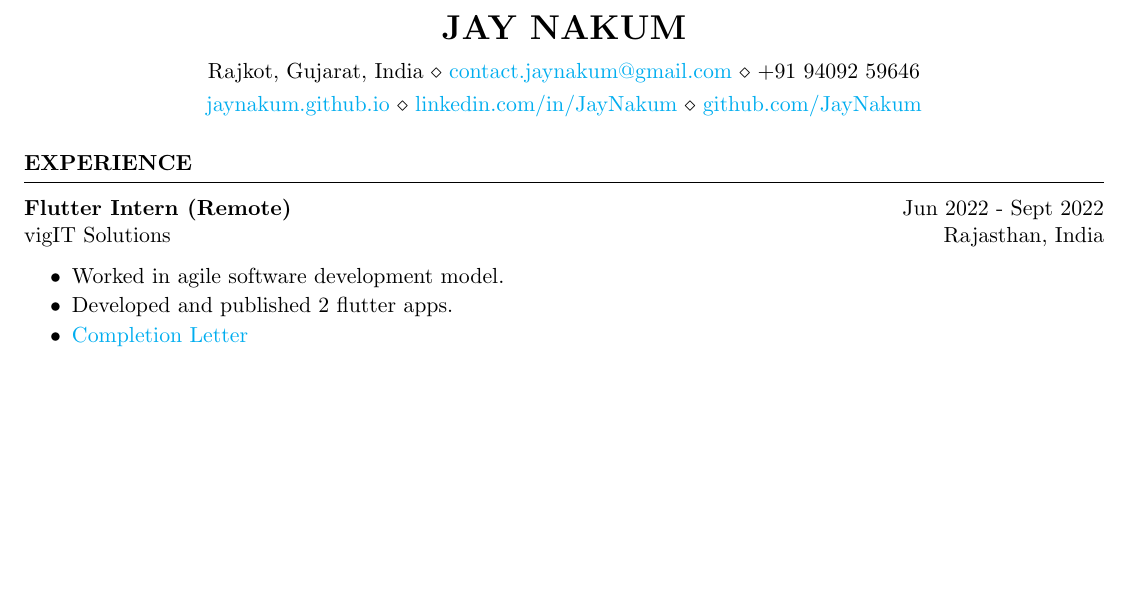
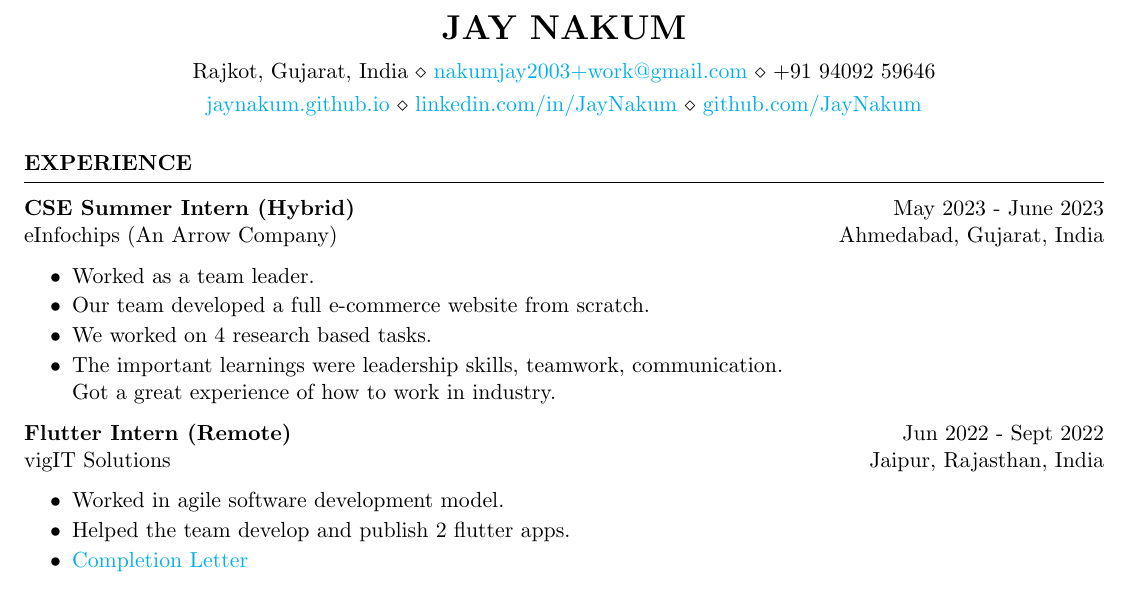
Before and after one commit to JayNakum/MyResume, a LaTeX CV (main.tex): part of page 1 of 2, cut so that both start at the same text, the shorter picture padded with empty space. Compiled offline with pdfLaTeX.

Commit message:
eInfochips

```diff
--- a/main.tex
+++ b/main.tex
@@ -5,7 +5,7 @@
 
 \about{
     Rajkot, Gujarat, India \\
-    \href{mailto:contact.jaynakum@gmail.com}{contact.jaynakum@gmail.com} \\
+    \href{mailto:nakumjay2003+work@gmail.com}{nakumjay2003+work@gmail.com} \\
     +91 94092 59646
 }
 
@@ -19,14 +19,27 @@
 
 \begin{rSection}{Experience}
 \vspace{-1em}
+    \item \textbf{CSE Summer Intern (Hybrid)}
+    \hfill May 2023 - June 2023
+    \\ eInfochips (An Arrow Company)
+    \hfill Ahmedabad, Gujarat, India
+    \begin{itemize}
+        \setlength\itemsep{-0.5em}
+        \item Worked as a team leader.
+        \item Our team developed a full e-commerce website from scratch.
+        \item We worked on 4 research based tasks.
+        \item The important learnings were leadership skills, teamwork, communication.
+        \\ Got a great experience of how to work in industry.
+    \end{itemize}
+
     \item \textbf{Flutter Intern (Remote)}
     \hfill Jun 2022 - Sept 2022
     \\ vigIT Solutions
-    \hfill Rajasthan, India
+    \hfill Jaipur, Rajasthan, India
     \begin{itemize}
         \setlength\itemsep{-0.5em}
         \item Worked in agile software development model.
-        \item Developed and published 2 flutter apps.
+        \item Helped the team develop and publish 2 flutter apps.
         \item \href{https://drive.google.com/file/d/1yF5baJ-uIWpwAHL0Sd-CwycYHjbyFumW/view?usp=sharing}{Completion Letter}
     \end{itemize}
 \end{rSection}
@@ -88,6 +101,8 @@
         \item Published a simple expense tracker on \href{https://play.google.com/store/apps/details?id=io.github.jaynakum.expe&pcampaignid=pcampaignidMKT-Other-global-all-co-prtnr-py-PartBadge-Mar2515-1}{google playstore}.
     \end{itemize}
 \end{rSection}
+
+\newpage
 
 \begin{rSection}{Education}
 \vspace{-1em}
```
Also changed, not shown: Documents/Jay_Nakum_Resume.pdf.
